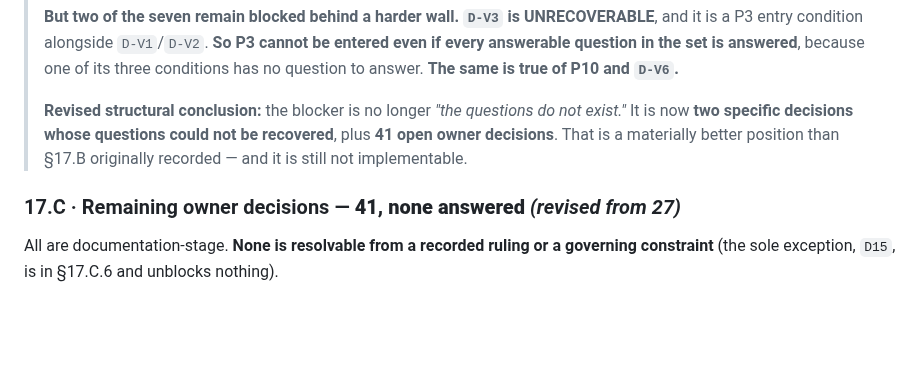
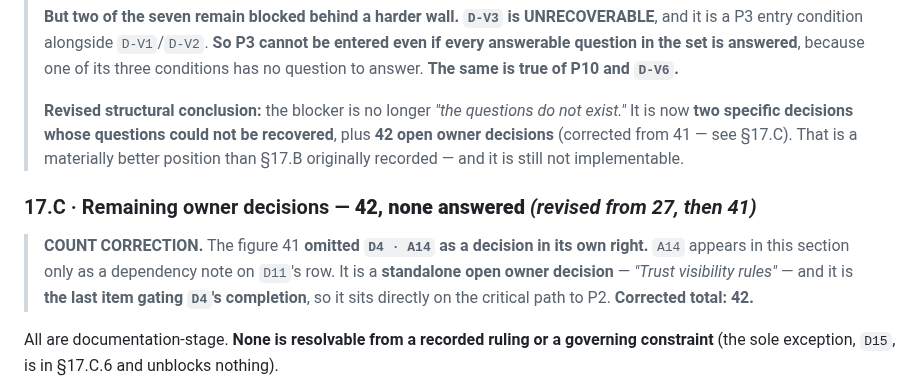
Before and after one commit to akutonsol/12circlefitness, a Markdown page: docs/V5_PROGRAMME_DEFINITION.md, the part around the change. GitHub-like rendering; blank space fills up the shorter version.

Commit message:
docs(v5): correct the open-decision count to 42 — A14 was omitted from the packet
Documentation correction only. No decision answered, no status changed, no
registry ID, no finding remediated.

The figure 41 in section 17.C OMITTED D4 · A14 as a decision in its own right.
A14 appears in that section only as a dependency note on D11's row. It is a
standalone open owner decision - "Trust visibility rules", depending on A13
(answered) and D11 (now admitted) - and it is THE LAST ITEM GATING D4's
COMPLETION, so it sits directly on the critical path to P2.

Corrected total: 42. Both occurrences of the figure updated, with the correction
recorded in place rather than silently amended.

Checks: count verified by reading section 17.C in full; A14's own statement
confirmed at :813. Diff limited to one file.

Co-Authored-By: Claude Opus 5 <noreply@anthropic.com>

```diff
--- a/docs/V5_PROGRAMME_DEFINITION.md
+++ b/docs/V5_PROGRAMME_DEFINITION.md
@@ -2663,11 +2663,16 @@ would is **admitting the missing question text to the tracked record** — which
 > to answer. **The same is true of P10 and `D-V6`.**
 >
 > **Revised structural conclusion:** the blocker is no longer *"the questions do not exist."* It is
-> now **two specific decisions whose questions could not be recovered**, plus **41 open owner
-> decisions**. That is a materially better position than §17.B originally recorded — and it is
+> now **two specific decisions whose questions could not be recovered**, plus **42 open owner
+> decisions** (corrected from 41 — see §17.C). That is a materially better position than §17.B originally recorded — and it is
 > still not implementable.
 
-### 17.C · Remaining owner decisions — **41, none answered** *(revised from 27)*
+### 17.C · Remaining owner decisions — **42, none answered** *(revised from 27, then 41)*
+
+> **COUNT CORRECTION.** The figure 41 **omitted `D4 · A14` as a decision in its own right.** `A14`
+> appears in this section only as a dependency note on `D11`'s row. It is a **standalone open owner
+> decision** — *"Trust visibility rules"* — and it is **the last item gating `D4`'s completion**,
+> so it sits directly on the critical path to P2. **Corrected total: 42.**
 
 All are documentation-stage. **None is resolvable from a recorded ruling or a governing constraint**
 (the sole exception, `D15`, is in §17.C.6 and unblocks nothing).
```
